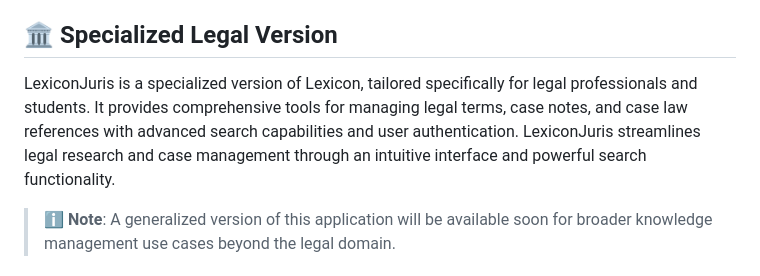
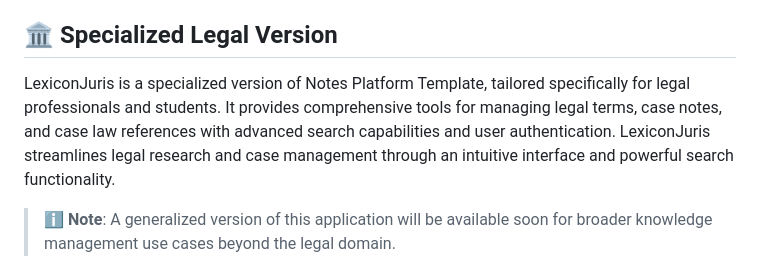
Before and after one commit to SarveshwarSenthilKumar/Notes-Platform-Template, a Markdown page: README_original.md, the part around the change. Drawn GitHub-style.

```diff
--- a/README_original.md
+++ b/README_original.md
@@ -10,7 +10,7 @@
 
 ## 🏛️ Specialized Legal Version
 
-LexiconJuris is a specialized version of Lexicon, tailored specifically for legal professionals and students. It provides comprehensive tools for managing legal terms, case notes, and case law references with advanced search capabilities and user authentication. LexiconJuris streamlines legal research and case management through an intuitive interface and powerful search functionality.
+LexiconJuris is a specialized version of Notes Platform Template, tailored specifically for legal professionals and students. It provides comprehensive tools for managing legal terms, case notes, and case law references with advanced search capabilities and user authentication. LexiconJuris streamlines legal research and case management through an intuitive interface and powerful search functionality.
 
 > ℹ️ **Note**: A generalized version of this application will be available soon for broader knowledge management use cases beyond the legal domain.
 
```
